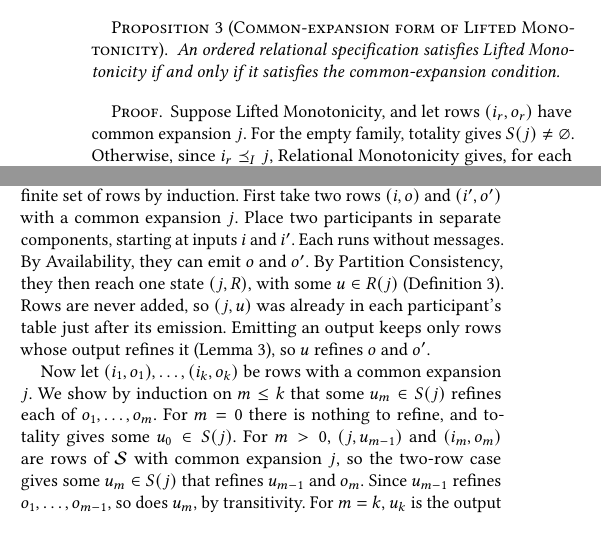
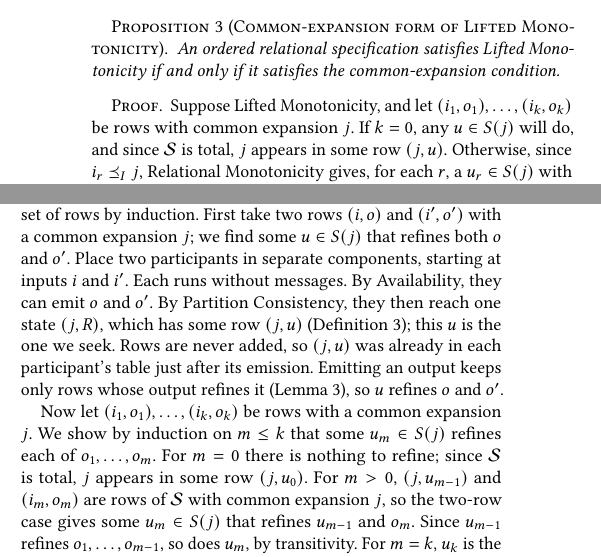
Before and after one commit to jhellerstein/coord-criterion, a LaTeX document (main.tex, which reads sections/complete-calm.tex, sections/distributed.tex): two parts of the columns of pages 8 and 12 of 29, joined at a grey line, cut so that both start at the same text, the shorter picture padded with empty space. Compiled offline with pdfLaTeX.

Commit message:
Spell out totality; signpost the sought refinement in the two-row case

```diff
--- a/sections/complete-calm.tex
+++ b/sections/complete-calm.tex
@@ -249,9 +249,9 @@ if it satisfies the common-\indesc condition.
 \end{proposition}
 
 \begin{proof}
-Suppose Lifted Monotonicity, and let rows $(i_r,o_r)$ have common \indesc
-$j$.  For the empty family, totality gives $\fiber{j}\neq\varnothing$.
-Otherwise, since $i_r\InputOrd j$, Relational Monotonicity gives, for each
+Suppose Lifted Monotonicity, and let $(i_1,o_1),\ldots,(i_k,o_k)$ be rows
+with common \indesc $j$.  If $k=0$, any $u\in\fiber{j}$ will do, and since
+$\Spec$ is total, $j$ appears in some row $(j,u)$.  Otherwise, since $i_r\InputOrd j$, Relational Monotonicity gives, for each
 $r$, a $u_r\in\fiber{j}$ with $o_r\OutputOrd u_r$.  The $u_r$ all lie in the
 one fiber $\fiber{j}$, which is directed, so some $u\in\fiber{j}$ \outrel
 every $u_r$, hence every $o_r$.  Conversely, let $i\InputOrd j$ and
--- a/sections/distributed.tex
+++ b/sections/distributed.tex
@@ -343,11 +343,13 @@ Consistency.
 Conversely, suppose some system has Availability and Partition Consistency;
 we derive the common-\indesc condition.  We prove it for two rows, using two
 participants, and then extend to any finite set of rows by induction.  First
-take two rows $(i,o)$ and $(i',o')$ with a common \indesc $j$.  Place two participants in separate
+take two rows $(i,o)$ and $(i',o')$ with a common \indesc $j$; we find some
+$u\in\fiber{j}$ that \outrel both $o$ and $o'$.  Place two participants in separate
 components, starting at inputs $i$ and $i'$.  Each runs without messages.  By
 Availability, they can emit $o$ and $o'$.  By Partition Consistency, they then
-reach one state $(j,R)$, with some $u\in R(j)$
-(Definition~\ref{def:residual-state}).  Rows are never added, so $(j,u)$ was
+reach one state $(j,R)$, which has some row $(j,u)$
+(Definition~\ref{def:residual-state}); this $u$ is the one we seek.  Rows are
+never added, so $(j,u)$ was
 already in each participant's table just after its emission.  Emitting an
 output keeps only rows whose output \outrel it
 (Lemma~\ref{lem:canonical-commitment-normal-form}), so $u$ \outrel $o$ and
@@ -355,8 +357,8 @@ $o'$.
 
 Now let $(i_1,o_1),\ldots,(i_k,o_k)$ be rows with a common \indesc $j$.  We
 show by induction on $m\le k$ that some $u_m\in\fiber{j}$ \outrel each of
-$o_1,\ldots,o_m$.  For $m=0$ there is nothing to refine, and totality gives
-some $u_0\in\fiber{j}$.  For $m>0$, $(j,u_{m-1})$ and $(i_m,o_m)$ are rows of
+$o_1,\ldots,o_m$.  For $m=0$ there is nothing to refine; since $\Spec$ is
+total, $j$ appears in some row $(j,u_0)$.  For $m>0$, $(j,u_{m-1})$ and $(i_m,o_m)$ are rows of
 $\Spec$ with common \indesc $j$, so the two-row case gives some
 $u_m\in\fiber{j}$ that \outrel $u_{m-1}$ and $o_m$.  Since $u_{m-1}$ \outrel
 $o_1,\ldots,o_{m-1}$, so does $u_m$, by transitivity.  For $m=k$, $u_k$ is the
```
Also changed, not shown: 1 other file.
